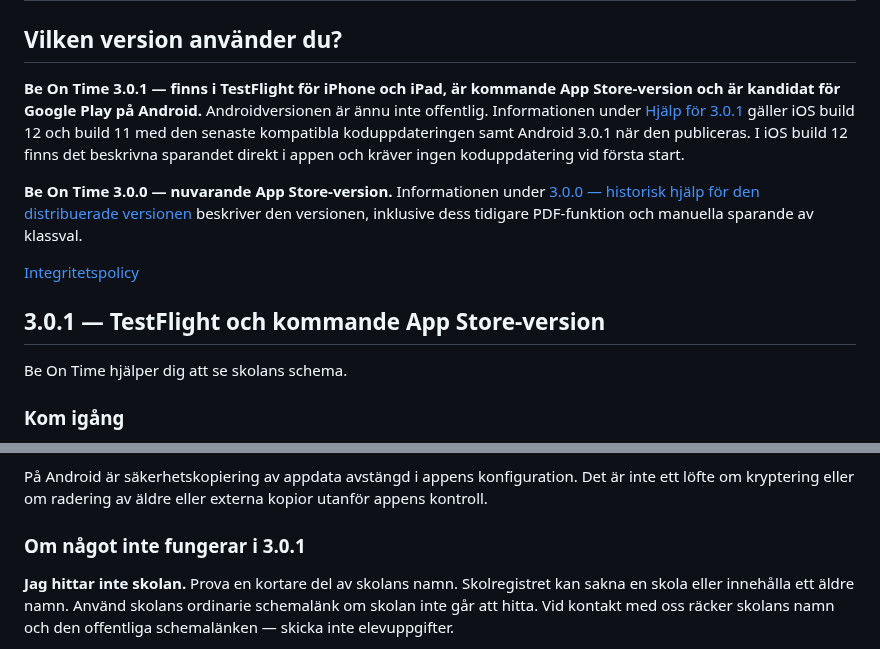
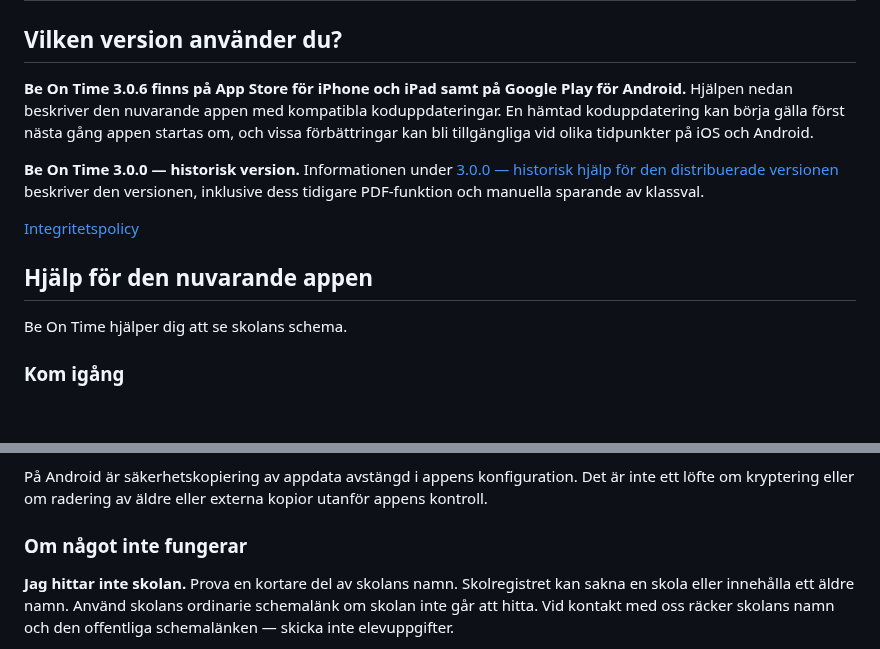
Before and after one commit to sleipner42/sleipner42.github.io, a Markdown page: README.md, 2 parts joined by grey strips. GitHub-like rendering; blank space fills up the shorter version.

```diff
--- a/README.md
+++ b/README.md
@@ -2,13 +2,13 @@
 
 ## Vilken version använder du?
 
-**Be On Time 3.0.1 — finns i TestFlight för iPhone och iPad, är kommande App Store-version och är kandidat för Google Play på Android.** Androidversionen är ännu inte offentlig. Informationen under [Hjälp för 3.0.1](#301--testflight-och-kommande-app-store-version) gäller iOS build 12 och build 11 med den senaste kompatibla koduppdateringen samt Android 3.0.1 när den publiceras. I iOS build 12 finns det beskrivna sparandet direkt i appen och kräver ingen koduppdatering vid första start.
+**Be On Time 3.0.6 finns på App Store för iPhone och iPad samt på Google Play för Android.** Hjälpen nedan beskriver den nuvarande appen med kompatibla koduppdateringar. En hämtad koduppdatering kan börja gälla först nästa gång appen startas om, och vissa förbättringar kan bli tillgängliga vid olika tidpunkter på iOS och Android.
 
-**Be On Time 3.0.0 — nuvarande App Store-version.** Informationen under [3.0.0 — historisk hjälp för den distribuerade versionen](#300--historisk-hjälp-för-den-distribuerade-versionen) beskriver den versionen, inklusive dess tidigare PDF-funktion och manuella sparande av klassval.
+**Be On Time 3.0.0 — historisk version.** Informationen under [3.0.0 — historisk hjälp för den distribuerade versionen](#300--historisk-hjälp-för-den-distribuerade-versionen) beskriver den versionen, inklusive dess tidigare PDF-funktion och manuella sparande av klassval.
 
 [Integritetspolicy](PRIVACY.md)
 
-## 3.0.1 — TestFlight och kommande App Store-version
+## Hjälp för den nuvarande appen
 
 Be On Time hjälper dig att se skolans schema.
 
@@ -36,7 +36,7 @@ Från version 3.0.1 build 11 kan appen automatiskt hämta kompatibla koduppdater
 
 På Android är säkerhetskopiering av appdata avstängd i appens konfiguration. Det är inte ett löfte om kryptering eller om radering av äldre eller externa kopior utanför appens kontroll.
 
-### Om något inte fungerar i 3.0.1
+### Om något inte fungerar
 
 **Jag hittar inte skolan.** Prova en kortare del av skolans namn. Skolregistret kan sakna en skola eller innehålla ett äldre namn. Använd skolans ordinarie schemalänk om skolan inte går att hitta. Vid kontakt med oss räcker skolans namn och den offentliga schemalänken — skicka inte elevuppgifter.
 
```
Also changed, not shown: PRIVACY.md (+6 -4 lines).
